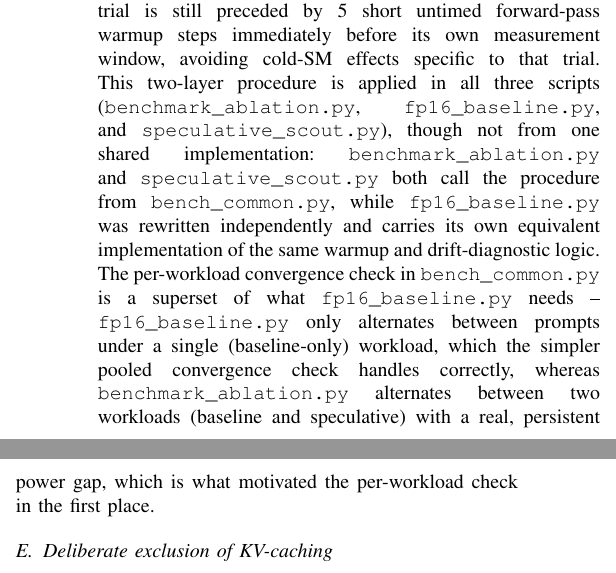
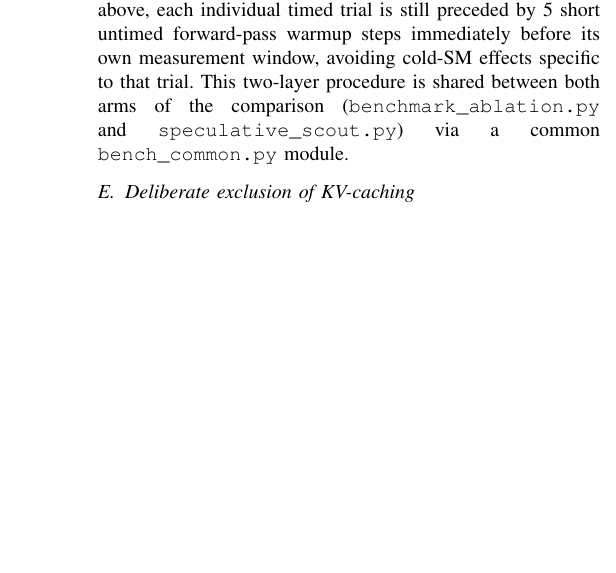
Before and after one commit to Creepybits/sdsie-fixed-k5-speculative-decoding, a LaTeX paper (docs/sdsie_fixed_k5_paper.tex): two parts of the columns of page 2 of 4 before the commit and part of one column of page 2 of 4 after it, the two joined at a grey line, cut so that both start at the same text, the shorter picture padded with empty space. Compiled offline with pdfLaTeX.

Commit message:
Add files via upload

```diff
--- a/docs/sdsie_fixed_k5_paper.tex
+++ b/docs/sdsie_fixed_k5_paper.tex
@@ -149,20 +149,9 @@ across the pooled, alternating sequence. Second, independently of the
 closed-loop warmup above, each individual timed trial is still preceded by 5
 short untimed forward-pass warmup steps immediately before its own
 measurement window, avoiding cold-SM effects specific to that trial. This
-two-layer procedure is applied in all three scripts
-(\texttt{benchmark\_ablation.py}, \texttt{fp16\_baseline.py}, and
-\texttt{speculative\_scout.py}), though not from one shared implementation:
-\texttt{benchmark\_ablation.py} and \texttt{speculative\_scout.py} both call
-the procedure from \texttt{bench\_common.py}, while \texttt{fp16\_baseline.py}
-was rewritten independently and carries its own equivalent implementation of
-the same warmup and drift-diagnostic logic. The per-workload convergence
-check in \texttt{bench\_common.py} is a superset of what
-\texttt{fp16\_baseline.py} needs -- \texttt{fp16\_baseline.py} only alternates
-between prompts under a single (baseline-only) workload, which the simpler
-pooled convergence check handles correctly, whereas
-\texttt{benchmark\_ablation.py} alternates between two workloads (baseline
-and speculative) with a real, persistent power gap, which is what motivated
-the per-workload check in the first place.
+two-layer procedure is shared between both arms of the comparison
+(\texttt{benchmark\_ablation.py} and \texttt{speculative\_scout.py}) via a
+common \texttt{bench\_common.py} module.
 
 \subsection{Deliberate exclusion of KV-caching}
 
```
Also changed, not shown: README.md, docs/sdsie_fixed_k5_paper.pdf, docs/sdsie_fixed_k5_paper.tex (4 more changed lines), 2 other files.
